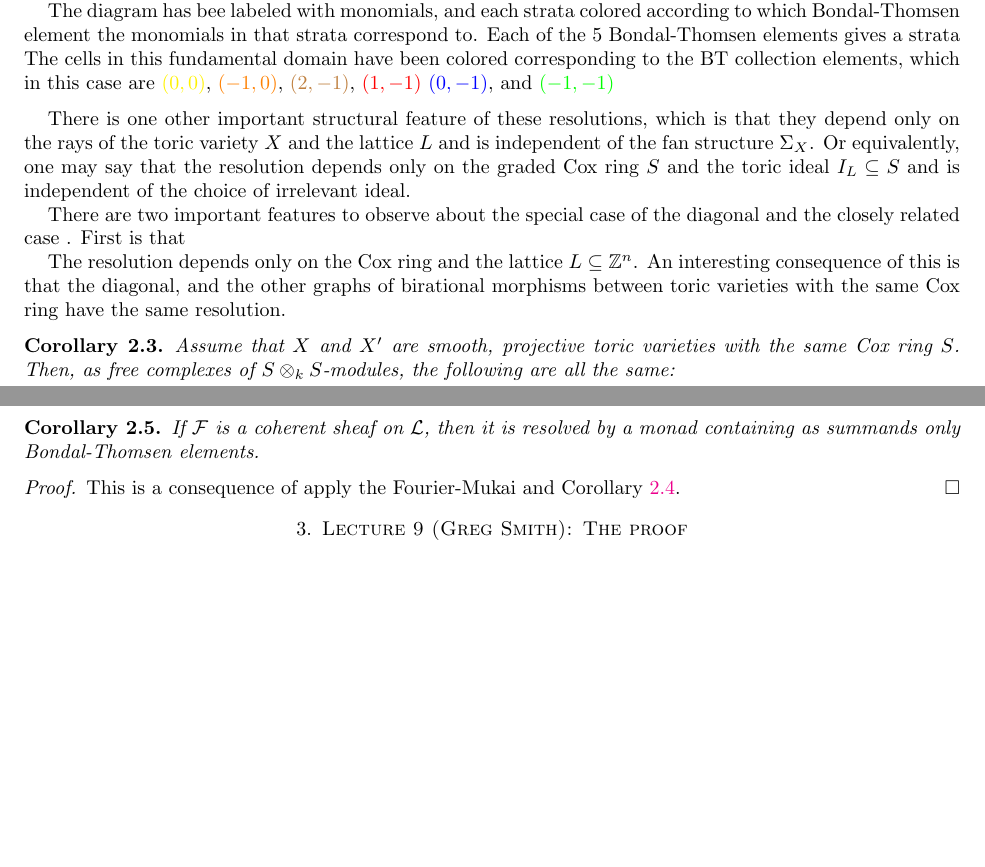
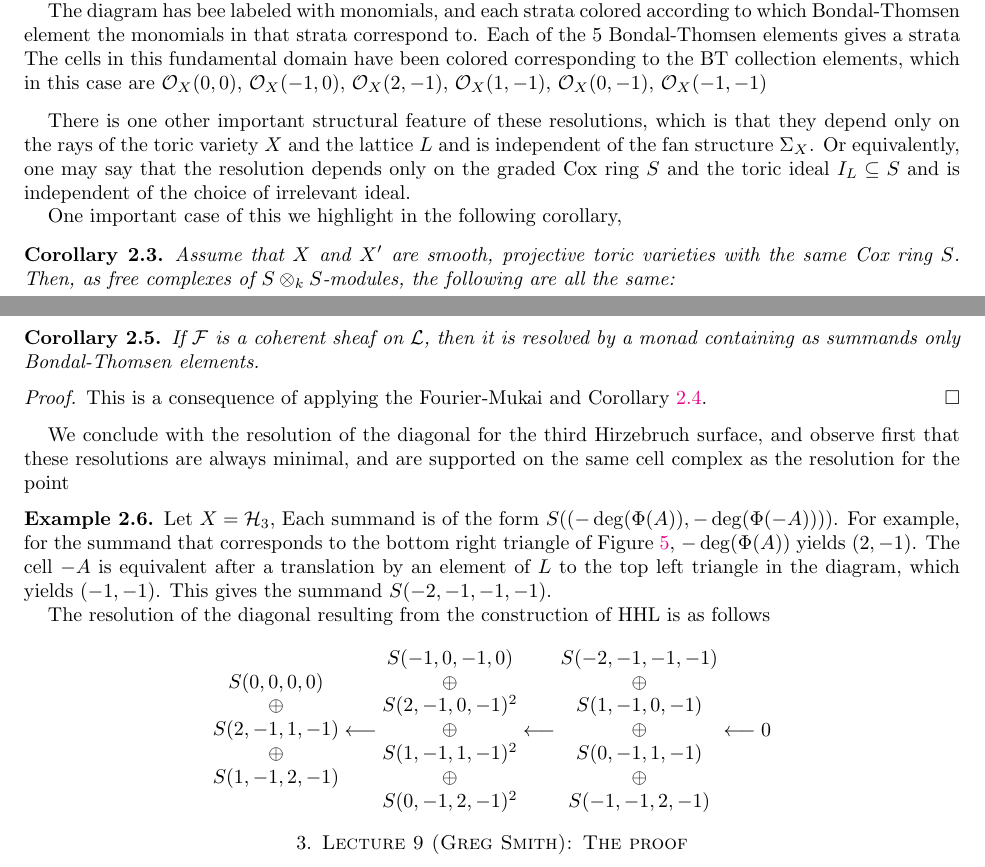
Before and after one commit to jkyang92/AG_Notes, a LaTeX paper (sections/sections-7-8-9.tex): two parts of pages 5 and 7 of 7 before the commit and two parts of pages 5 and 7 of 8 after it, joined at a grey line, cut so that both start at the same text, the shorter picture padded with empty space. Compiled offline with pdfLaTeX.

Commit message:
More content for section 8

```diff
--- a/sections/sections-7-8-9.tex
+++ b/sections/sections-7-8-9.tex
@@ -361,8 +361,11 @@ Since $L_{\RR}$ is a linear subspace of $\RR^n$, the $(-\id)$ in the composite m
   \label{ex:resHirzebruch3}
   We can illustrate that the summands are Bondal-Thomsen elements in the case of the Hirzebruch by observing that the weights $\Psi$ as a map from $L_{\RR} \rightarrow \ZZ^n$ stratifies $L_{\RR}$ in an $L$-equivariant manner into strata which correspond exactly to the Bondal-Thomsen elements.
 
+The diagram has bee labeled with monomials, and each strata colored according to which Bondal-Thomsen element the monomials in that strata correspond to. Each of the 5 Bondal-Thomsen elements gives a strata
+  The cells in this fundamental domain have been colored corresponding to the BT collection elements, which in this case are $\cO_{X}(0,0)$, $\cO_{X}(-1,0)$, $\cO_{X}(2,-1)$, $\cO_{X}(1,-1)$, $\cO_{X}(0,-1)$, $\cO_{X}(-1,-1)$
+
 \begin{figure}
-A single fundamental domain is as follows:
+  A single fundamental domain is as follows:
 \[
 \begin{tikzpicture}[scale=2]
 \fill[opacity=0.5, green] (0,2) -- (0,3) -- (3,3) -- cycle;
@@ -475,18 +480,46 @@ As a consequence, the complexes that result from apply the Fourier-Mukai transfo
   If $\mathcal{F}$ is a coherent sheaf on $\mathcal{L}$, then it is resolved by a monad containing as summands only Bondal-Thomsen elements.
 \end{cor}
 \begin{proof}
-  This is a consequence of apply the Fourier-Mukai and Corollary~\ref{cor:diagonal-BTcollection}.
+  This is a consequence of applying the Fourier-Mukai and Corollary~\ref{cor:diagonal-BTcollection}.
 \end{proof}
 
+We conclude with the resolution of the diagonal for the third Hirzebruch surface, and observe first that these resolutions are always minimal, and are supported on the same cell complex as the resolution for the point
 
+\begin{example}
+  Let $X=\cH_3$, Each summand is of the form $S((-\deg(\Phi(A)),-\deg(\Phi(-A))))$. For example, for the summand that corresponds to the bottom right triangle of Figure~\ref{fig:hirzebruch-stratification}, $-\deg(\Phi(A))$ yields $(2,-1)$. The cell $-A$ is equivalent after a translation by an element of $L$ to the top left triangle in the diagram, which yields $(-1,-1)$. This gives the summand $S(-2,-1,-1,-1)$.
 
-% \daniel{The following is a placeholder for now.  And it is TERRIBLY phrased.  But it will useful to observe this early and come back to later.}
-% \begin{cor}
-% The HHL resolution of the diagonal for $X$ only depends on the rays of the fan for $X$, or equivalently, it only depends on the Cox ring of $X$.  Thus, if $X$ and $X'$ are projective, simplicial toric varieties, both of whose Cox rings equals $S$, then as a complex of free, graded $S\otimes_\kk S$-modules, the HHL resolution for $X$ and for $X'$ will be identical.
-% \end{cor}
-% \begin{proof}
-%     Immediate from the construction, which only references the rays and not the higher dimensional cones.
-% \end{proof}
+  The resolution of the diagonal resulting from the construction of HHL is as follows
+
+  \[
+  \begin{matrix}
+    S(0,0,0,0)\\
+    \oplus\\
+    S(2,-1,1,-1)\\
+    \oplus\\
+    S(1,-1,2,-1)\\
+  \end{matrix}\longleftarrow
+  \begin{matrix}
+    S(-1,0,-1,0)\\
+    \oplus\\
+    S(2,-1,0,-1)^2\\
+    \oplus\\
+    S(1,-1,1,-1)^2\\
+    \oplus\\
+    S(0,-1,2,-1)^2\\
+  \end{matrix}
+  \longleftarrow
+  \begin{matrix}
+    S(-2,-1,-1,-1)\\
+    \oplus\\
+    S(1,-1,0,-1)\\
+    \oplus\\
+    S(0,-1,1,-1)\\
+    \oplus\\
+    S(-1,-1,2,-1)\\
+  \end{matrix}
+  \longleftarrow 0
+  \]
+\end{example}
 
 
 %%%%%%%%%%%%%%%%%%%%%%%%%%%%%%%%%%%%%%%%%%%%%%%%%%%%%%%%%%%%%%%%%%%%%%%
```
Also changed, not shown: sections/sections-7-8-9.tex (32 more changed lines).
